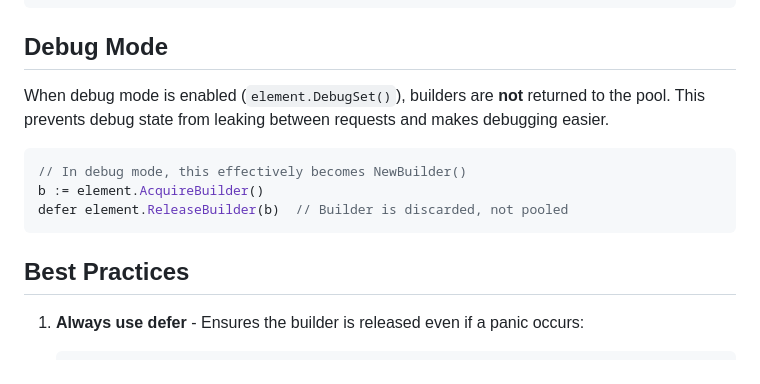
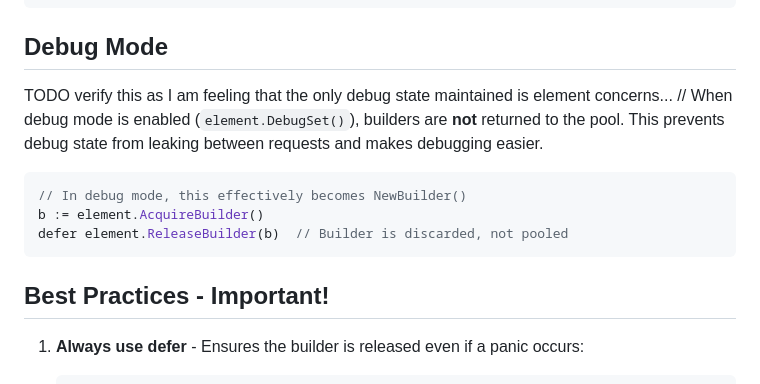
Before and after one commit to rohanthewiz/element, a Markdown page: examples/builder_pool/README.md, the part around the change. GitHub-like rendering.

Commit message:
Tweak README.md

````diff
--- a/examples/builder_pool/README.md
+++ b/examples/builder_pool/README.md
@@ -129,7 +129,7 @@ http.HandleFunc("/", func(w http.ResponseWriter, r *http.Request) {
 
 ## Debug Mode
 
-When debug mode is enabled (`element.DebugSet()`), builders are **not** returned to the pool. This prevents debug state from leaking between requests and makes debugging easier.
+TODO verify this as I am feeling that the only debug state maintained is element concerns... // When debug mode is enabled (`element.DebugSet()`), builders are **not** returned to the pool. This prevents debug state from leaking between requests and makes debugging easier.
 
 ```go
 // In debug mode, this effectively becomes NewBuilder()
@@ -137,7 +137,7 @@ b := element.AcquireBuilder()
 defer element.ReleaseBuilder(b)  // Builder is discarded, not pooled
 ```
 
-## Best Practices
+## Best Practices - Important!
 
 1. **Always use defer** - Ensures the builder is released even if a panic occurs:
    ```go
````
